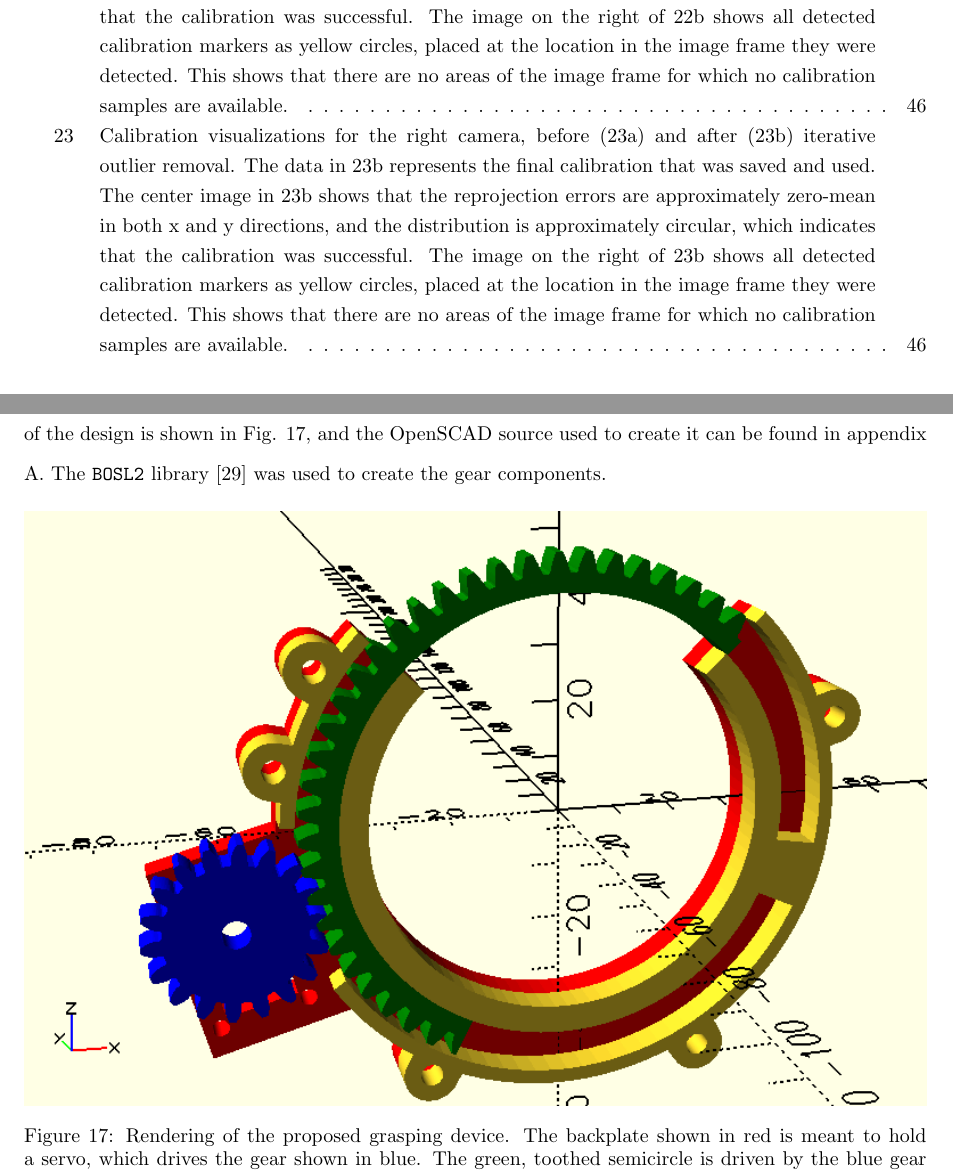
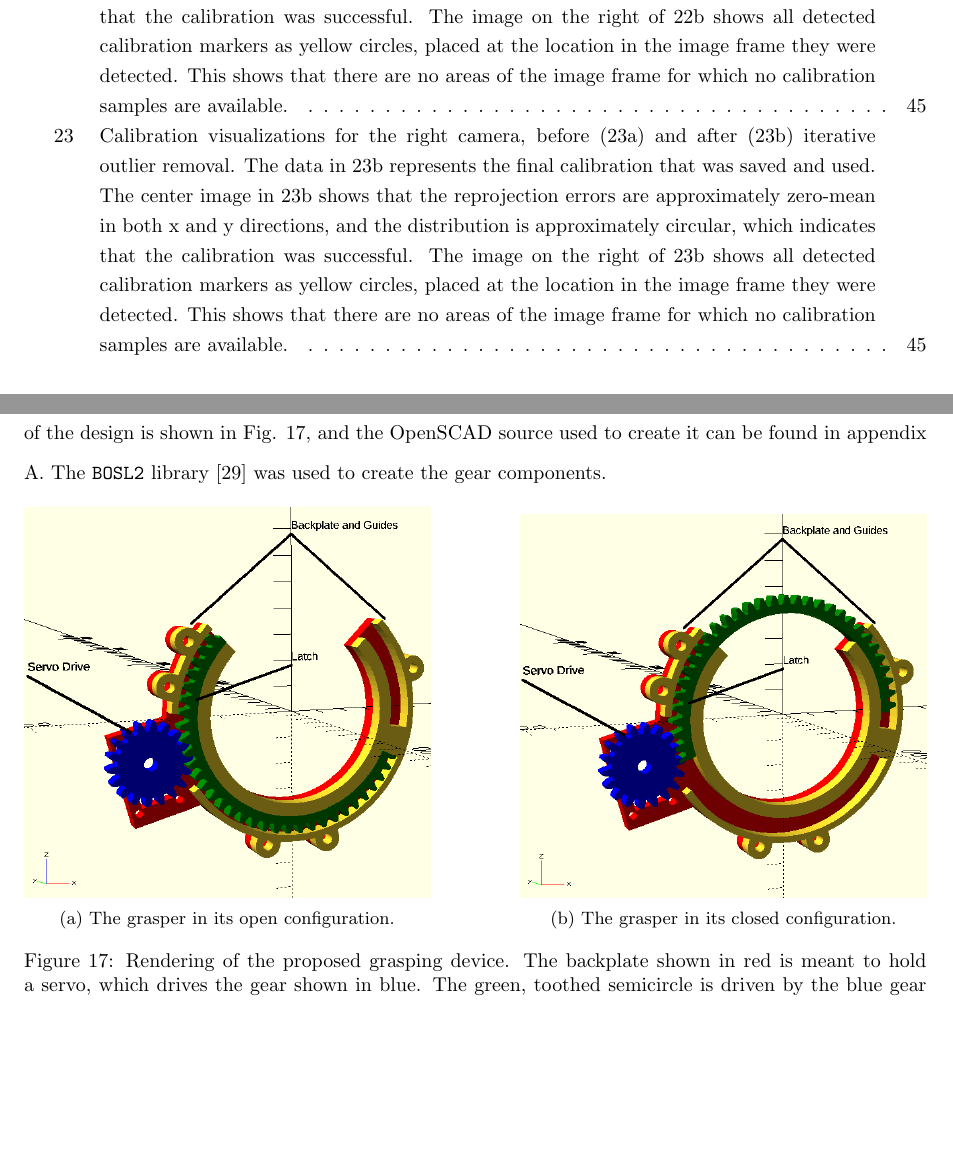
Before and after one commit to wyattbarber/Thesis-Writing, a LaTeX document (Manuscript.tex, which reads sections/methods/hardware.tex): two parts of pages 8 and 31 of 88 before the commit and two parts of pages 8 and 31 of 87 after it, joined at a grey line, cut so that both start at the same text, the shorter picture padded with empty space. Compiled offline with pdfLaTeX.

Commit message:
Add labels and open/closed view of clasp concept

```diff
--- a/sections/methods/hardware.tex
+++ b/sections/methods/hardware.tex
@@ -100,7 +100,19 @@ The \texttt{BOSL2} library \cite{belfryscad_bosl2_nodate} was used to create the
 
 \begin{figure}[H]
     \centering
-    \includegraphics[width=\textwidth]{sections/methods/grasper-render.png}
+    \begin{subfigure}[b]{\textwidth}
+        \begin{subfigure}[b]{0.45\textwidth}
+            \includegraphics[width=\textwidth]{sections/methods/grasper-render-open.png}
+            \caption{The grasper in its open configuration.}
+            \label{fig:clasp-design:open}
+        \end{subfigure}
+        \hfill
+        \begin{subfigure}[b]{0.45\textwidth}
+            \includegraphics[width=\textwidth]{sections/methods/grasper-render-closed.png}
+            \caption{The grasper in its closed configuration.}
+            \label{fig:clasp-design:closed}
+        \end{subfigure}
+    \end{subfigure}
     \caption{Rendering of the proposed grasping device. The backplate shown in red is meant to hold
     a servo, which drives the gear shown in blue. The green, toothed semicircle is driven by the blue gear to
     open and close the grasper, and bears the weight of the device and drone once closed over a perch. The
```
Also changed, not shown: sections/methods/grasper-render-closed.png (added), sections/methods/grasper-render-open.png (added), sections/methods/grasper-render.png (deleted).
